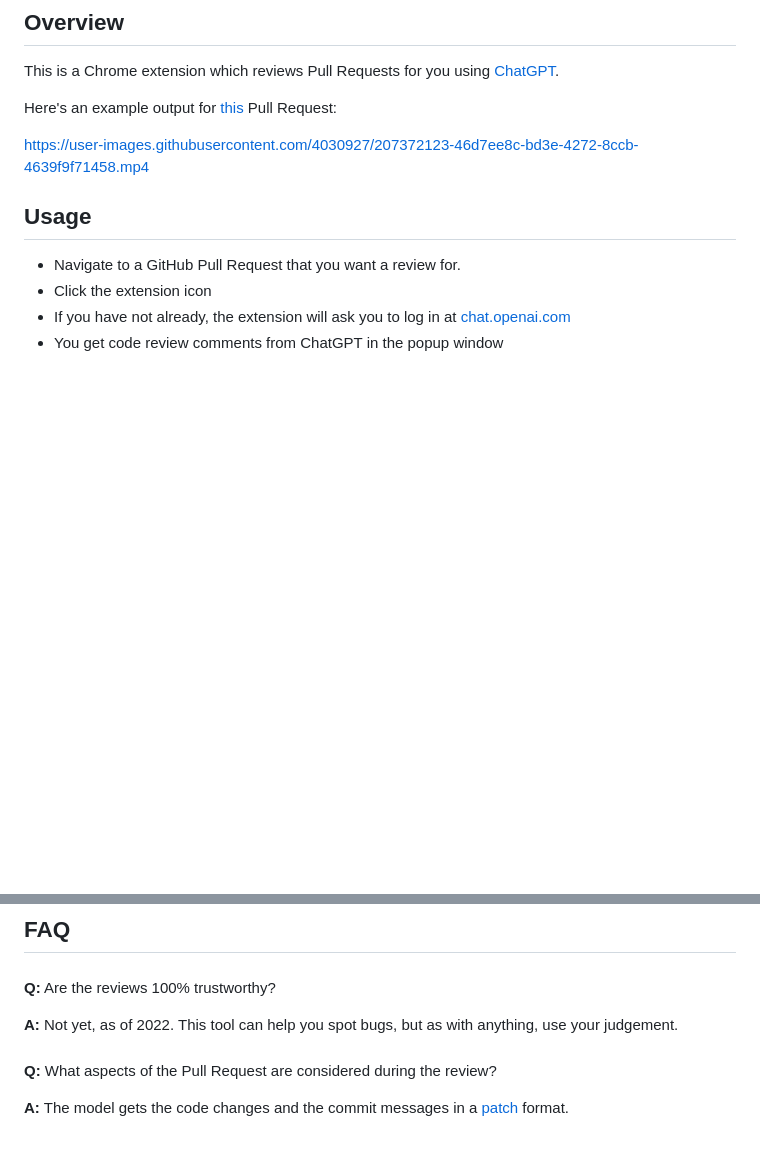
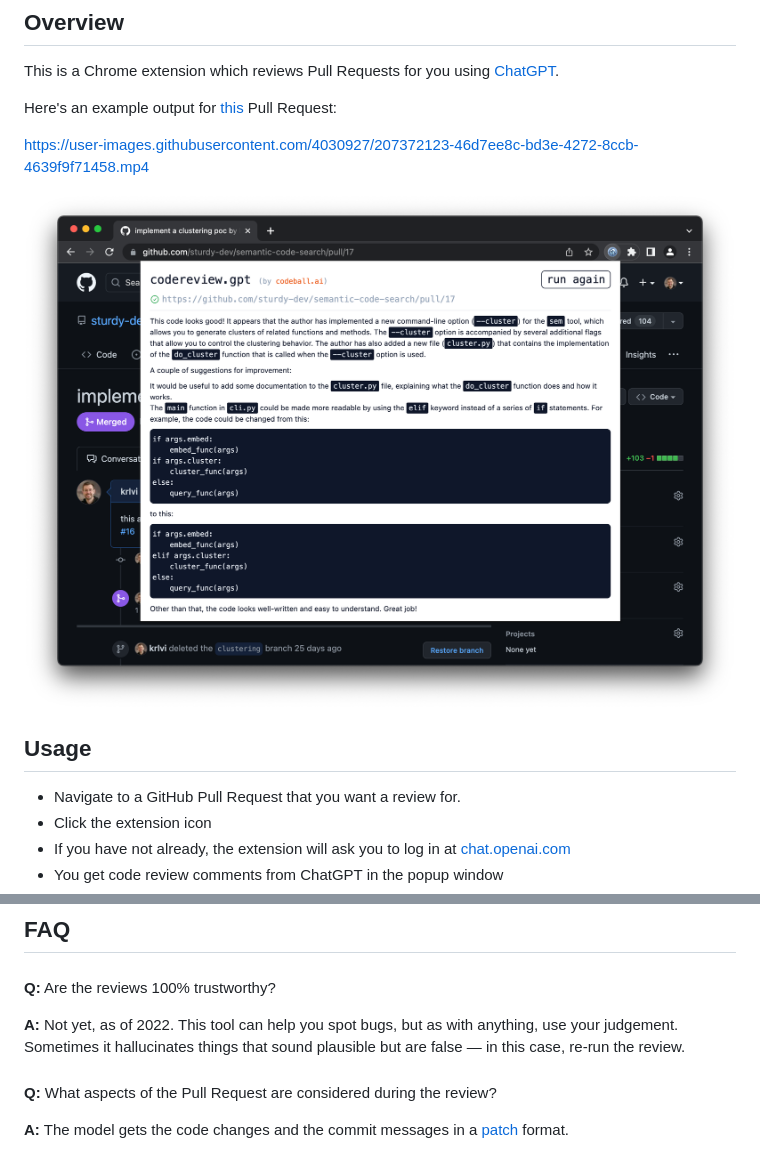
Before and after one commit to sturdy-dev/codereview.gpt, a Markdown page: README.md, 2 parts joined by grey strips. GitHub-like rendering; pictures changed too: docs/codereview_gpt_screenshot_1.png (added); blank space fills up the shorter version.

```diff
--- a/README.md
+++ b/README.md
@@ -27,6 +31,7 @@ Here's an example output for [this](https://github.com/sturdy-dev/semantic-code-
 
 https://user-images.githubusercontent.com/4030927/207372123-46d7ee8c-bd3e-4272-8ccb-4639f9f71458.mp4
 
+![example screenshot](https://raw.githubusercontent.com/sturdy-dev/codereview.gpt/main/docs/codereview_gpt_screenshot_1.png)
 
 ## Usage
 
@@ -43,7 +48,7 @@ https://user-images.githubusercontent.com/4030927/207372123-46d7ee8c-bd3e-4272-8
 
 **Q:** Are the reviews 100% trustworthy?
 
-**A:** Not yet, as of 2022. This tool can help you spot bugs, but as with anything, use your judgement.
+**A:** Not yet, as of 2022. This tool can help you spot bugs, but as with anything, use your judgement. Sometimes it hallucinates things that sound plausible but are false — in this case, re-run the review.
 
 ###
 
```
Also changed, not shown: other parts of README.md (+4 -0 lines).
